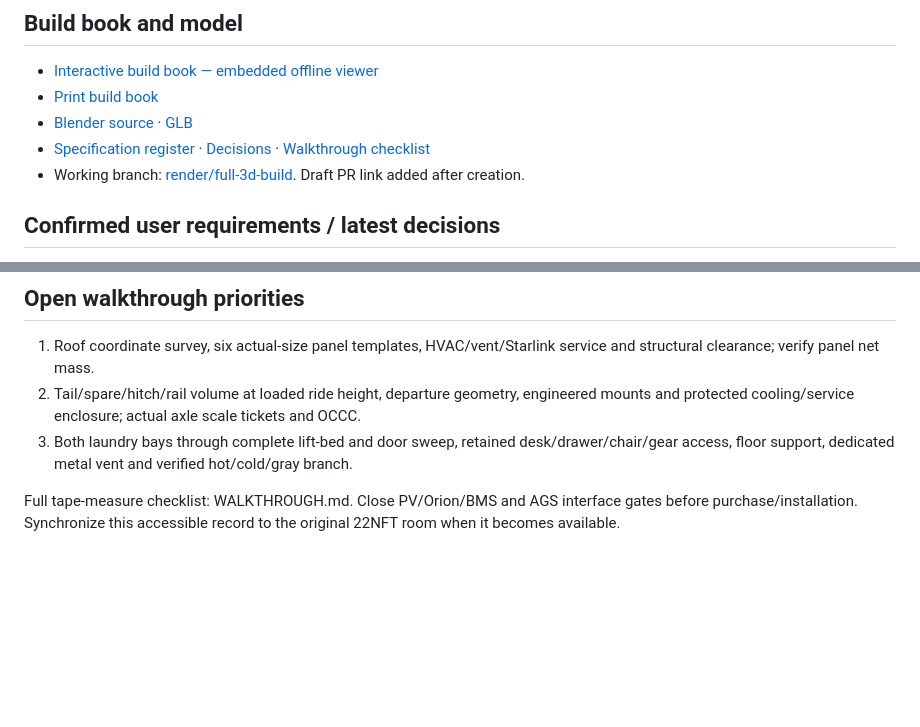
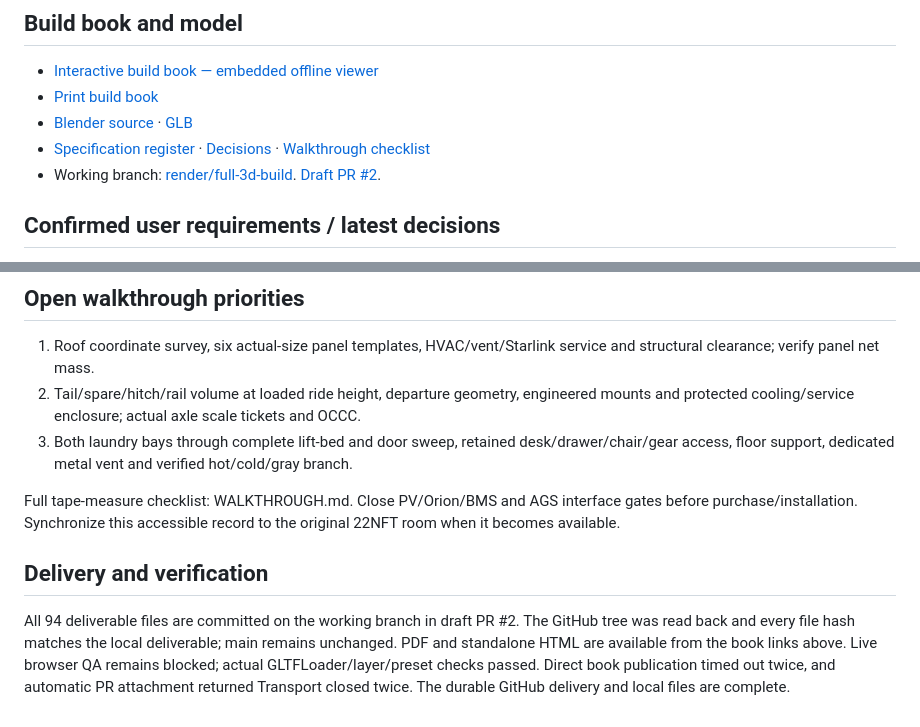
Before and after one commit to arthckr88/22NFT, a Markdown page: docs/PROJECT-22NFT.md, 2 parts joined by grey strips. GitHub-like rendering; blank space fills up the shorter version.

Commit message:
Link draft PR and record completed delivery checks

```diff
--- a/docs/PROJECT-22NFT.md
+++ b/docs/PROJECT-22NFT.md
@@ -8,7 +8,7 @@ Updated 07 October 2026. This record implements the latest overnight-build instr
 - [Print build book](../book/Alita-22NFT-Build-Book.pdf)
 - [Blender source](../model/Alita-22NFT.blend) · [GLB](../model/Alita-22NFT.glb)
 - [Specification register](SPECS.md) · [Decisions](DECISIONS.md) · [Walkthrough checklist](WALKTHROUGH.md)
-- Working branch: [render/full-3d-build](https://github.com/arthckr88/22NFT/tree/render/full-3d-build). Draft PR link added after creation.
+- Working branch: [render/full-3d-build](https://github.com/arthckr88/22NFT/tree/render/full-3d-build). [Draft PR #2](https://github.com/arthckr88/22NFT/pull/2).
 
 ## Confirmed user requirements / latest decisions
 
@@ -37,3 +37,7 @@ Current OEM 2027 22NF: 26 ft long, 11 ft 5 in high, 178 in wheelbase, GVWR 11,00
 3. Both laundry bays through complete lift-bed and door sweep, retained desk/drawer/chair/gear access, floor support, dedicated metal vent and verified hot/cold/gray branch.
 
 Full tape-measure checklist: WALKTHROUGH.md. Close PV/Orion/BMS and AGS interface gates before purchase/installation. Synchronize this accessible record to the original 22NFT room when it becomes available.
+
+## Delivery and verification
+
+All 94 deliverable files are committed on the working branch in draft PR #2. The GitHub tree was read back and every file hash matches the local deliverable; main remains unchanged. PDF and standalone HTML are available from the book links above. Live browser QA remains blocked; actual GLTFLoader/layer/preset checks passed. Direct book publication timed out twice, and automatic PR attachment returned Transport closed twice. The durable GitHub delivery and local files are complete.
```
Also changed, not shown: docs/DECISIONS.md (+1 -0 lines), docs/QA.md (+2 -0 lines).
